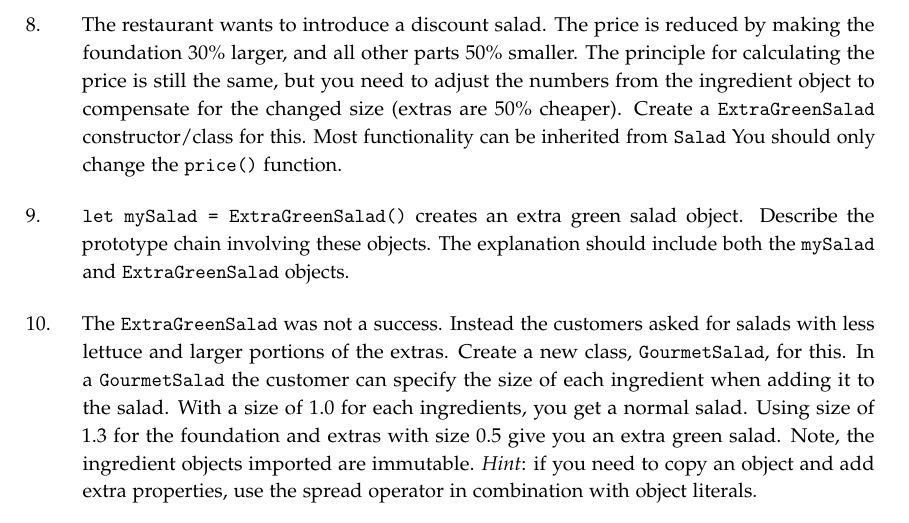
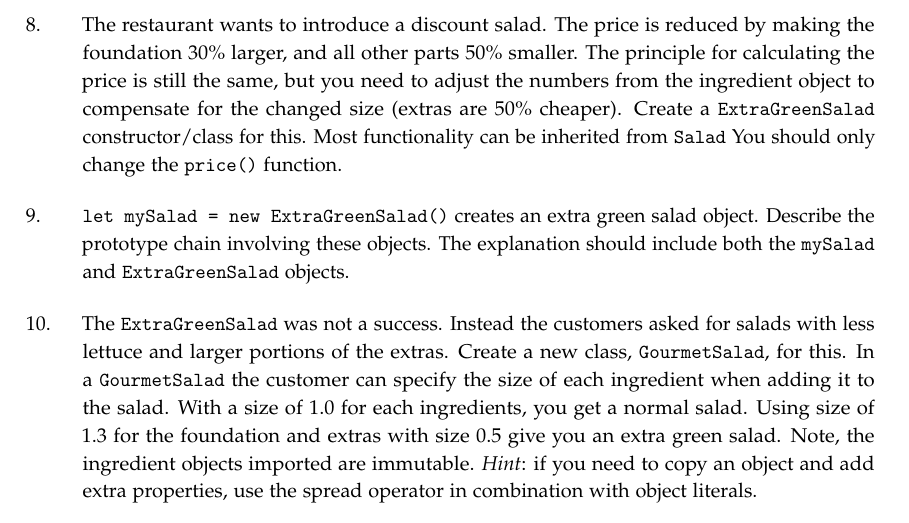
Before and after one commit to lunduniversity/webprog, a LaTeX book (labs/lab1/lab1.tex): part of page 3 of 4, cut so that both start at the same text. Compiled offline with pdfLaTeX.

Commit message:
Added a new were I think it is missed.

```diff
--- a/labs/lab1/lab1.tex
+++ b/labs/lab1/lab1.tex
@@ -160,7 +160,7 @@ let myCaesarSalad = new Salad();
 
 \item The restaurant wants to introduce a discount salad. The price is reduced by making the foundation 30\% larger, and all other parts 50\% smaller. The principle for calculating the price is still the same, but you need to adjust the numbers from the ingredient object to compensate for the changed size (extras are 50\% cheaper). Create a \code{ExtraGreenSalad} constructor/class for this. Most functionality can be inherited from \code{Salad} You should only change the \code{price()} function.
 
-\item \code{let mySalad = ExtraGreenSalad()} creates an extra green salad object. Describe the prototype chain involving these objects. The explanation should include both the \code{mySalad} and \code{ExtraGreenSalad} objects.
+\item \code{let mySalad = new ExtraGreenSalad()} creates an extra green salad object. Describe the prototype chain involving these objects. The explanation should include both the \code{mySalad} and \code{ExtraGreenSalad} objects.
 
 \item The \code{ExtraGreenSalad} was not a success. Instead the customers asked for salads with less lettuce and larger portions of the extras. Create a new class, \code{GourmetSalad}, for this. In a \code{GourmetSalad} the customer can specify the size of each ingredient when adding it to the salad. With a size of 1.0 for each ingredients, you get a normal salad. Using size of 1.3 for the foundation and extras with size 0.5 give you an extra green salad. Note, the ingredient objects imported are immutable. \emph{Hint}: if you need to copy an object and add extra properties, use the spread operator in combination with object literals.
 
```
